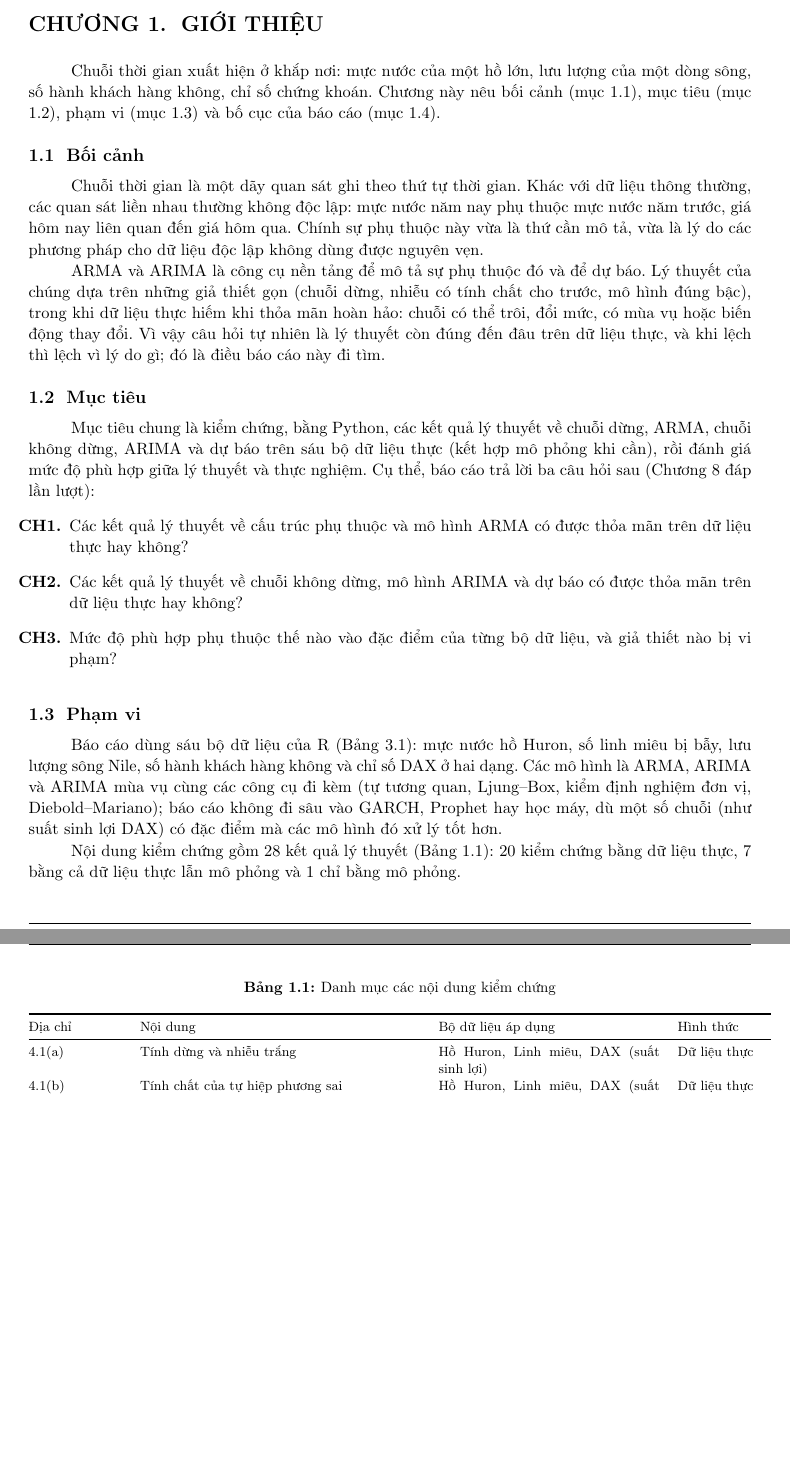
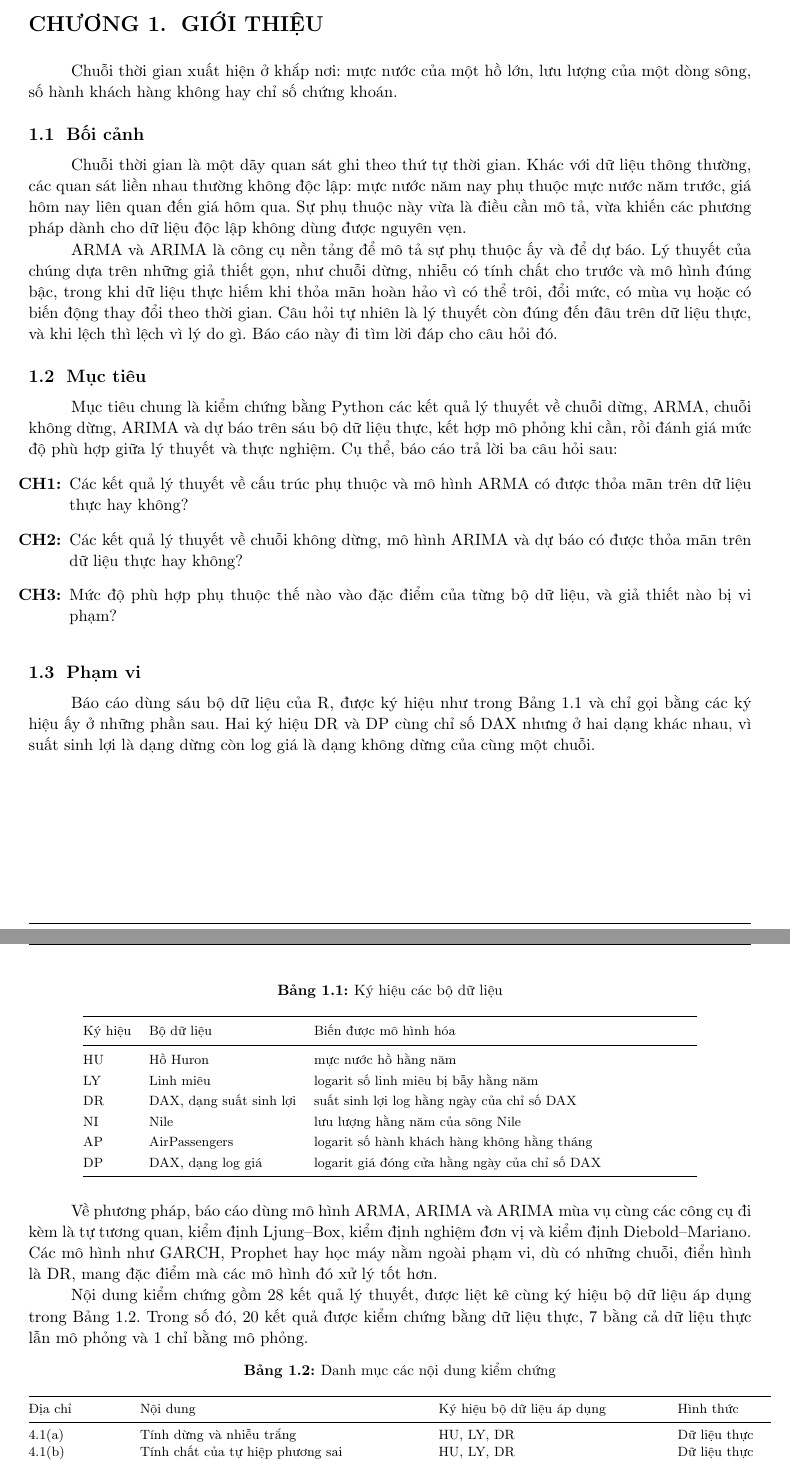
Before and after one commit to AIVIETNAM-AIO-QP09/arma-arima-empirical-verification, a LaTeX document (reports/report/main.tex, which reads reports/report/chapters/ch1_gioi_thieu.tex): two parts of pages 3 and 4 of 74 before the commit and two parts of pages 3 and 4 of 75 after it, joined at a grey line, cut so that both start at the same text, the shorter picture padded with empty space. Compiled offline with pdfLaTeX.

Commit message:
Chương 1: bảng ký hiệu bộ dữ liệu (HU, LY, DR, NI, AP, DP), bỏ câu dẫn mục, viết lại câu bớt ngoặc chú thích
Co-Authored-By: Claude Sonnet 5.5 <noreply@anthropic.com>

```diff
--- a/reports/report/chapters/ch1_gioi_thieu.tex
+++ b/reports/report/chapters/ch1_gioi_thieu.tex
@@ -2,31 +2,51 @@
 \clearpage
 \section[Giới thiệu]{GIỚI THIỆU}
 
-Chuỗi thời gian xuất hiện ở khắp nơi: mực nước của một hồ lớn, lưu lượng của một dòng sông, số hành khách hàng không, chỉ số chứng khoán. Chương này nêu bối cảnh (mục 1.1), mục tiêu (mục 1.2), phạm vi (mục 1.3) và bố cục của báo cáo (mục 1.4).
+Chuỗi thời gian xuất hiện ở khắp nơi: mực nước của một hồ lớn, lưu lượng của một dòng sông, số hành khách hàng không hay chỉ số chứng khoán.
 
 \subsection{Bối cảnh}
-Chuỗi thời gian là một dãy quan sát ghi theo thứ tự thời gian. Khác với dữ liệu thông thường, các quan sát liền nhau thường không độc lập: mực nước năm nay phụ thuộc mực nước năm trước, giá hôm nay liên quan đến giá hôm qua. Chính sự phụ thuộc này vừa là thứ cần mô tả, vừa là lý do các phương pháp cho dữ liệu độc lập không dùng được nguyên vẹn.
+Chuỗi thời gian là một dãy quan sát ghi theo thứ tự thời gian. Khác với dữ liệu thông thường, các quan sát liền nhau thường không độc lập: mực nước năm nay phụ thuộc mực nước năm trước, giá hôm nay liên quan đến giá hôm qua. Sự phụ thuộc này vừa là điều cần mô tả, vừa khiến các phương pháp dành cho dữ liệu độc lập không dùng được nguyên vẹn.
 
-ARMA và ARIMA là công cụ nền tảng để mô tả sự phụ thuộc đó và để dự báo. Lý thuyết của chúng dựa trên những giả thiết gọn (chuỗi dừng, nhiễu có tính chất cho trước, mô hình đúng bậc), trong khi dữ liệu thực hiếm khi thỏa mãn hoàn hảo: chuỗi có thể trôi, đổi mức, có mùa vụ hoặc biến động thay đổi. Vì vậy câu hỏi tự nhiên là lý thuyết còn đúng đến đâu trên dữ liệu thực, và khi lệch thì lệch vì lý do gì; đó là điều báo cáo này đi tìm.
+ARMA và ARIMA là công cụ nền tảng để mô tả sự phụ thuộc ấy và để dự báo. Lý thuyết của chúng dựa trên những giả thiết gọn, như chuỗi dừng, nhiễu có tính chất cho trước và mô hình đúng bậc, trong khi dữ liệu thực hiếm khi thỏa mãn hoàn hảo vì có thể trôi, đổi mức, có mùa vụ hoặc có biến động thay đổi theo thời gian. Câu hỏi tự nhiên là lý thuyết còn đúng đến đâu trên dữ liệu thực, và khi lệch thì lệch vì lý do gì. Báo cáo này đi tìm lời đáp cho câu hỏi đó.
 
 \subsection{Mục tiêu}
-Mục tiêu chung là kiểm chứng, bằng Python, các kết quả lý thuyết về chuỗi dừng, ARMA, chuỗi không dừng, ARIMA và dự báo trên sáu bộ dữ liệu thực (kết hợp mô phỏng khi cần), rồi đánh giá mức độ phù hợp giữa lý thuyết và thực nghiệm. Cụ thể, báo cáo trả lời ba câu hỏi sau (Chương 8 đáp lần lượt):
-\begin{enumerate}[label=\textbf{CH\arabic*.}]
+Mục tiêu chung là kiểm chứng bằng Python các kết quả lý thuyết về chuỗi dừng, ARMA, chuỗi không dừng, ARIMA và dự báo trên sáu bộ dữ liệu thực, kết hợp mô phỏng khi cần, rồi đánh giá mức độ phù hợp giữa lý thuyết và thực nghiệm. Cụ thể, báo cáo trả lời ba câu hỏi sau:
+\begin{enumerate}[label=\textbf{CH\arabic*:}]
 	\item Các kết quả lý thuyết về cấu trúc phụ thuộc và mô hình ARMA có được thỏa mãn trên dữ liệu thực hay không?
 	\item Các kết quả lý thuyết về chuỗi không dừng, mô hình ARIMA và dự báo có được thỏa mãn trên dữ liệu thực hay không?
 	\item Mức độ phù hợp phụ thuộc thế nào vào đặc điểm của từng bộ dữ liệu, và giả thiết nào bị vi phạm?
 \end{enumerate}
 
 \subsection{Phạm vi}
-Báo cáo dùng sáu bộ dữ liệu của R (Bảng~\ref{tab:dulieu}): mực nước hồ Huron, số linh miêu bị bẫy, lưu lượng sông Nile, số hành khách hàng không và chỉ số DAX ở hai dạng. Các mô hình là ARMA, ARIMA và ARIMA mùa vụ cùng các công cụ đi kèm (tự tương quan, Ljung--Box, kiểm định nghiệm đơn vị, Diebold--Mariano); báo cáo không đi sâu vào GARCH, Prophet hay học máy, dù một số chuỗi (như suất sinh lợi DAX) có đặc điểm mà các mô hình đó xử lý tốt hơn.
+Báo cáo dùng sáu bộ dữ liệu của R, được ký hiệu như trong Bảng~\ref{tab:kyhieudl} và chỉ gọi bằng các ký hiệu ấy ở những phần sau. Hai ký hiệu DR và DP cùng chỉ số DAX nhưng ở hai dạng khác nhau, vì suất sinh lợi là dạng dừng còn log giá là dạng không dừng của cùng một chuỗi.
 
-Nội dung kiểm chứng gồm 28 kết quả lý thuyết (Bảng~\ref{tab:danhmuc}): 20 kiểm chứng bằng dữ liệu thực, 7 bằng cả dữ liệu thực lẫn mô phỏng và 1 chỉ bằng mô phỏng.
+\begin{table}[H]
+\centering\footnotesize
+\caption{Ký hiệu các bộ dữ liệu}\label{tab:kyhieudl}
+\renewcommand{\arraystretch}{1.2}
+\begin{tabular}{@{}llp{9cm}@{}}
+\toprule
+Ký hiệu & Bộ dữ liệu & Biến được mô hình hóa \\
+\midrule
+HU & Hồ Huron & mực nước hồ hằng năm \\
+LY & Linh miêu & logarit số linh miêu bị bẫy hằng năm \\
+DR & DAX, dạng suất sinh lợi & suất sinh lợi log hằng ngày của chỉ số DAX \\
+NI & Nile & lưu lượng hằng năm của sông Nile \\
+AP & AirPassengers & logarit số hành khách hàng không hằng tháng \\
+DP & DAX, dạng log giá & logarit giá đóng cửa hằng ngày của chỉ số DAX \\
+\bottomrule
+\end{tabular}
+\end{table}
+
+Về phương pháp, báo cáo dùng mô hình ARMA, ARIMA và ARIMA mùa vụ cùng các công cụ đi kèm là tự tương quan, kiểm định Ljung--Box, kiểm định nghiệm đơn vị và kiểm định Diebold--Mariano. Các mô hình như GARCH, Prophet hay học máy nằm ngoài phạm vi, dù có những chuỗi, điển hình là DR, mang đặc điểm mà các mô hình đó xử lý tốt hơn.
+
+Nội dung kiểm chứng gồm 28 kết quả lý thuyết, được liệt kê cùng ký hiệu bộ dữ liệu áp dụng trong Bảng~\ref{tab:danhmuc}. Trong số đó, 20 kết quả được kiểm chứng bằng dữ liệu thực, 7 bằng cả dữ liệu thực lẫn mô phỏng và 1 chỉ bằng mô phỏng.
 
 {\footnotesize
 \begin{longtable}{@{}p{2.2cm}p{6.6cm}p{5.2cm}p{2.2cm}@{}}
 \caption{Danh mục các nội dung kiểm chứng}\label{tab:danhmuc}\\
 \toprule
-Địa chỉ & Nội dung & Bộ dữ liệu áp dụng & Hình thức \\
+Địa chỉ & Nội dung & Ký hiệu bộ dữ liệu áp dụng & Hình thức \\
 \midrule
 \endfirsthead
 \toprule
@@ -35,6 +55,6 @@ Nội dung kiểm chứng gồm 28 kết quả lý thuyết (Bảng~\ref{tab:dan
 \endhead
 \bottomrule
 \endlastfoot
-4.1(a) & Tính dừng và nhiễu trắng & Hồ Huron, Linh miêu, DAX (suất sinh lợi) & Dữ liệu thực \\
-4.1(b) & Tính chất của tự hiệp phương sai & Hồ Huron, Linh miêu, DAX (suất sinh lợi) & Dữ liệu thực \\
-4.1(c) & Trung bình mẫu của chuỗi phụ thuộc & Hồ Huron & Cả hai \\
+4.1(a) & Tính dừng và nhiễu trắng & HU, LY, DR & Dữ liệu thực \\
+4.1(b) & Tính chất của tự hiệp phương sai & HU, LY, DR & Dữ liệu thực \\
+4.1(c) & Trung bình mẫu của chuỗi phụ thuộc & HU & Cả hai \\
```
Also changed, not shown: reports/report/chapters/ch1_gioi_thieu.tex (56 more changed lines).
